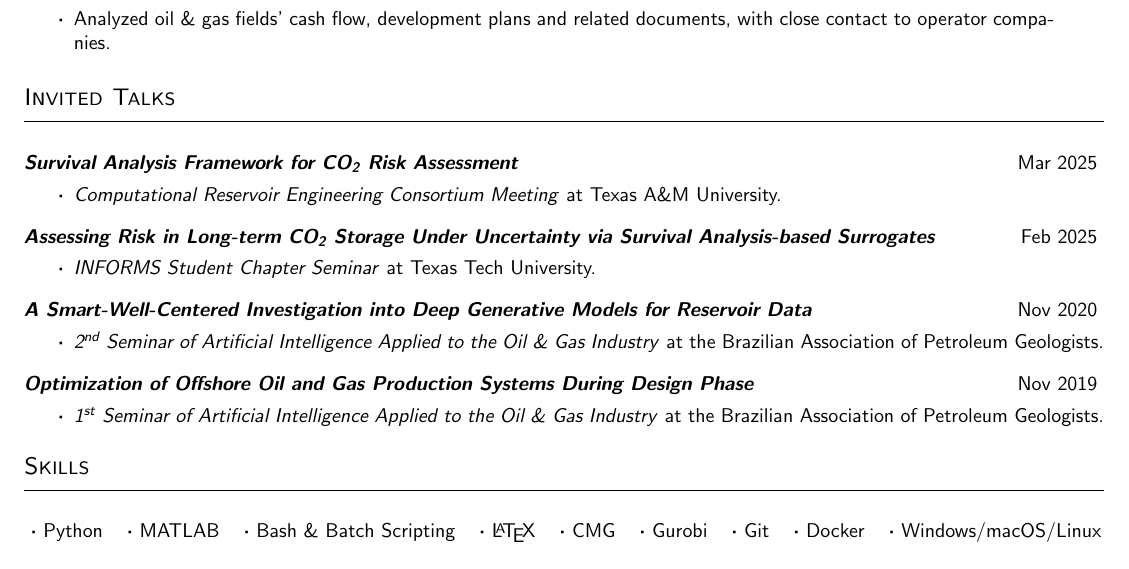
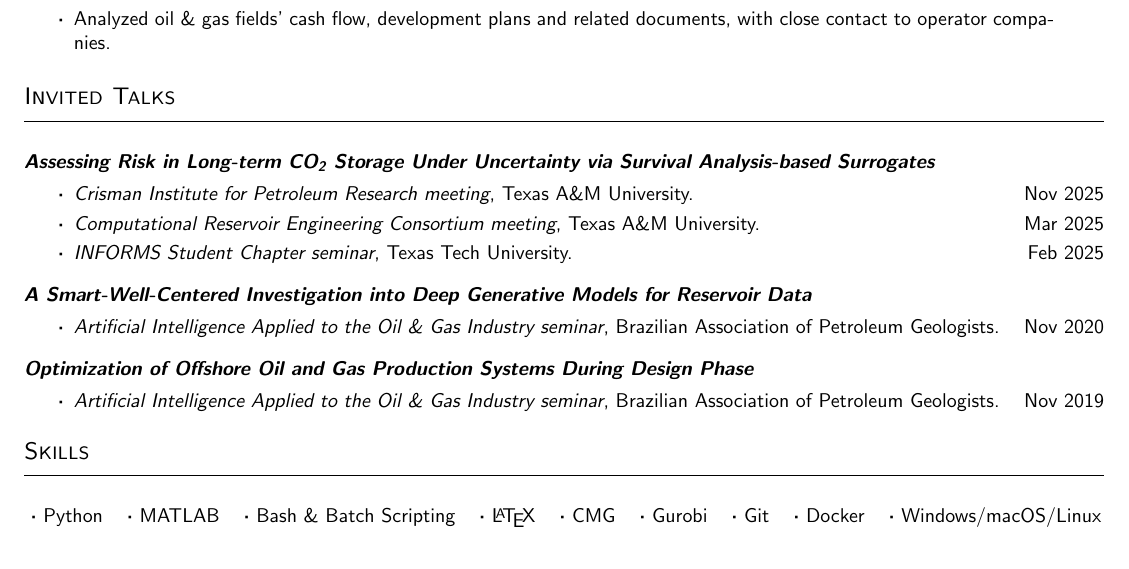
Before and after one commit to agurwicz/cv, a LaTeX CV (src/main.tex, which reads src/cv.cls, src/input/talks.tex): part of page 4 of 4, cut so that both start at the same text. Compiled offline with pdfLaTeX.

Commit message:
Style change for talks

```diff
--- a/src/cv.cls
+++ b/src/cv.cls
@@ -122,9 +122,9 @@
     \IfBooleanT{#1}{\vspace{-\cvlistbottomspace}}
 }
 
-\NewDocumentCommand{\cvtalk}{smmm}{%
-    \textbf{\textit{#2}}\hfill#4
-    \vspace{\cvlisttopspace}\begin{itemize}[topsep=\cvlistbottomspace] \item #3 \end{itemize}
+\NewDocumentCommand{\cvtalk}{smm}{%
+    \textbf{\textit{#2}}
+    \vspace{\cvlisttopspace}\begin{itemize}[topsep=\cvlistbottomspace] #3 \end{itemize}
     \IfBooleanT{#1}{\vspace{-\cvlistbottomspace}}
 }
 
--- a/src/input/talks.tex
+++ b/src/input/talks.tex
@@ -1,23 +1,28 @@
 \begin{cvcontentsection}{Invited Talks}
 
 \cvtalk
-    {Survival Analysis Framework for CO\textsubscript{2} Risk Assessment}
-    {\textit{Computational Reservoir Engineering Consortium Meeting} at Texas A\&M University.}
-    {Mar 2025}
-
-\cvtalk
     {Assessing Risk in Long-term CO\textsubscript{2} Storage Under Uncertainty via Survival Analysis-based Surrogates}
-    {\textit{INFORMS Student Chapter Seminar} at Texas Tech University.}
-    {Feb 2025}
+    {
+        \item \textit{Crisman Institute for Petroleum Research meeting}, Texas A\&M University.
+        \hfill Nov 2025
+        \item \textit{Computational Reservoir Engineering Consortium meeting}, Texas A\&M University.
+        \hfill Mar 2025
+        \item \textit{INFORMS Student Chapter seminar}, Texas Tech University.
+        \hfill Feb 2025
+    }
 
 \cvtalk
     {A Smart-Well-Centered Investigation into Deep Generative Models for Reservoir Data}
-    {\textit{2\textsuperscript{nd} Seminar of Artificial Intelligence Applied to the Oil \& Gas Industry} at the Brazilian Association of Petroleum Geologists.}
-    {Nov 2020}
+    {
+        \item \textit{Artificial Intelligence Applied to the Oil \& Gas Industry seminar}, Brazilian Association of Petroleum Geologists.
+        \hfill Nov 2020
+    }
 
 \cvtalk*
     {Optimization of Offshore Oil and Gas Production Systems During Design Phase}
-    {\textit{1\textsuperscript{st} Seminar of Artificial Intelligence Applied to the Oil \& Gas Industry} at the Brazilian Association of Petroleum Geologists.}
-    {Nov 2019}
+    {
+        \item \textit{Artificial Intelligence Applied to the Oil \& Gas Industry seminar}, Brazilian Association of Petroleum Geologists.
+        \hfill Nov 2019
+    }
 
 \end{cvcontentsection}
```
